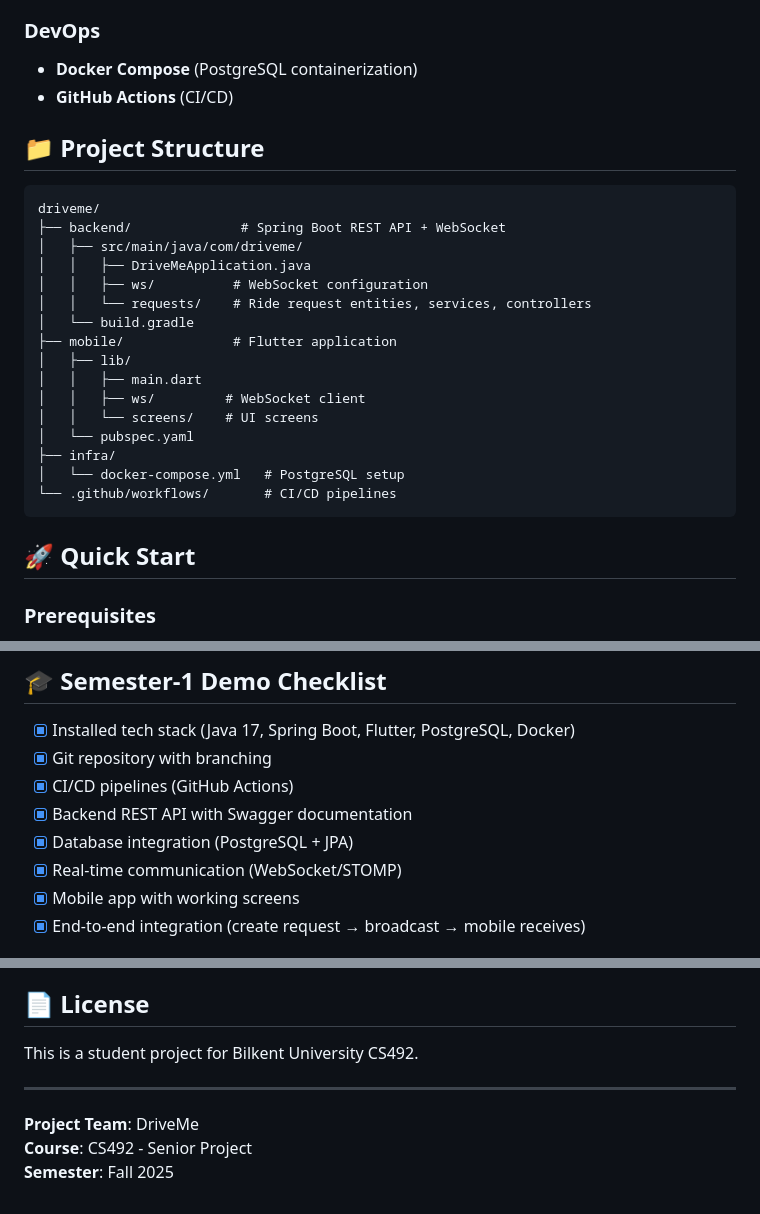
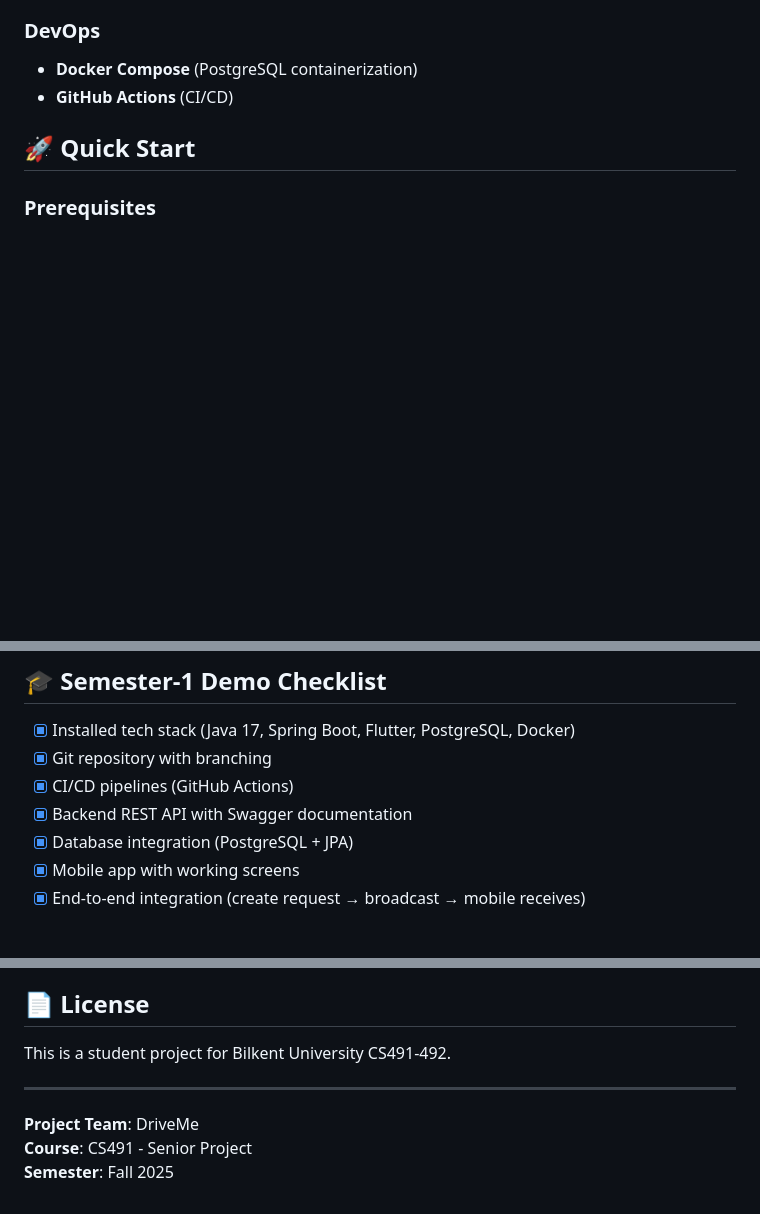
Before and after one commit to edaalp/DriveMe, a Markdown page: README.md, 3 parts joined by grey strips. GitHub-like rendering; blank space fills up the shorter version.

````diff
--- a/README.md
+++ b/README.md
@@ -19,26 +19,6 @@ A full-stack ride-sharing application built for Bilkent CS492 Semester-1 demo, d
 - **Docker Compose** (PostgreSQL containerization)
 - **GitHub Actions** (CI/CD)
 
-## 📁 Project Structure
-
-```
-driveme/
-├── backend/              # Spring Boot REST API + WebSocket
-│   ├── src/main/java/com/driveme/
-│   │   ├── DriveMeApplication.java
-│   │   ├── ws/          # WebSocket configuration
-│   │   └── requests/    # Ride request entities, services, controllers
-│   └── build.gradle
-├── mobile/              # Flutter application
-│   ├── lib/
-│   │   ├── main.dart
-│   │   ├── ws/         # WebSocket client
-│   │   └── screens/    # UI screens
-│   └── pubspec.yaml
-├── infra/
-│   └── docker-compose.yml   # PostgreSQL setup
-└── .github/workflows/       # CI/CD pipelines
-```
 
 ## 🚀 Quick Start
 
@@ -188,7 +168,6 @@ GitHub Actions workflows automatically run on push/PR:
 - [x] CI/CD pipelines (GitHub Actions)
 - [x] Backend REST API with Swagger documentation
 - [x] Database integration (PostgreSQL + JPA)
-- [x] Real-time communication (WebSocket/STOMP)
 - [x] Mobile app with working screens
 - [x] End-to-end integration (create request → broadcast → mobile receives)
 
@@ -233,10 +212,10 @@ GitHub Actions workflows automatically run on push/PR:
 
 ## 📄 License
 
-This is a student project for Bilkent University CS492.
+This is a student project for Bilkent University CS491-492.
 
 ---
 
 **Project Team**: DriveMe
-**Course**: CS492 - Senior Project
+**Course**: CS491 - Senior Project
 **Semester**: Fall 2025
````
